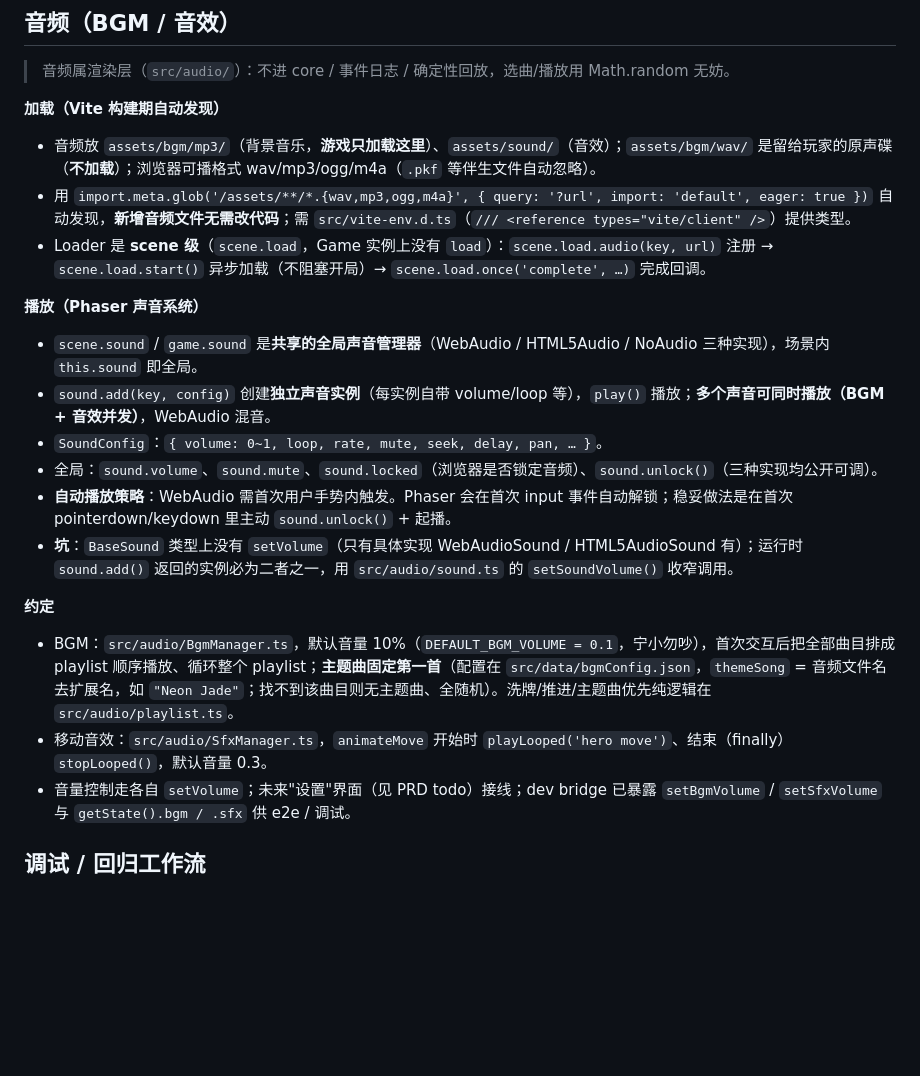
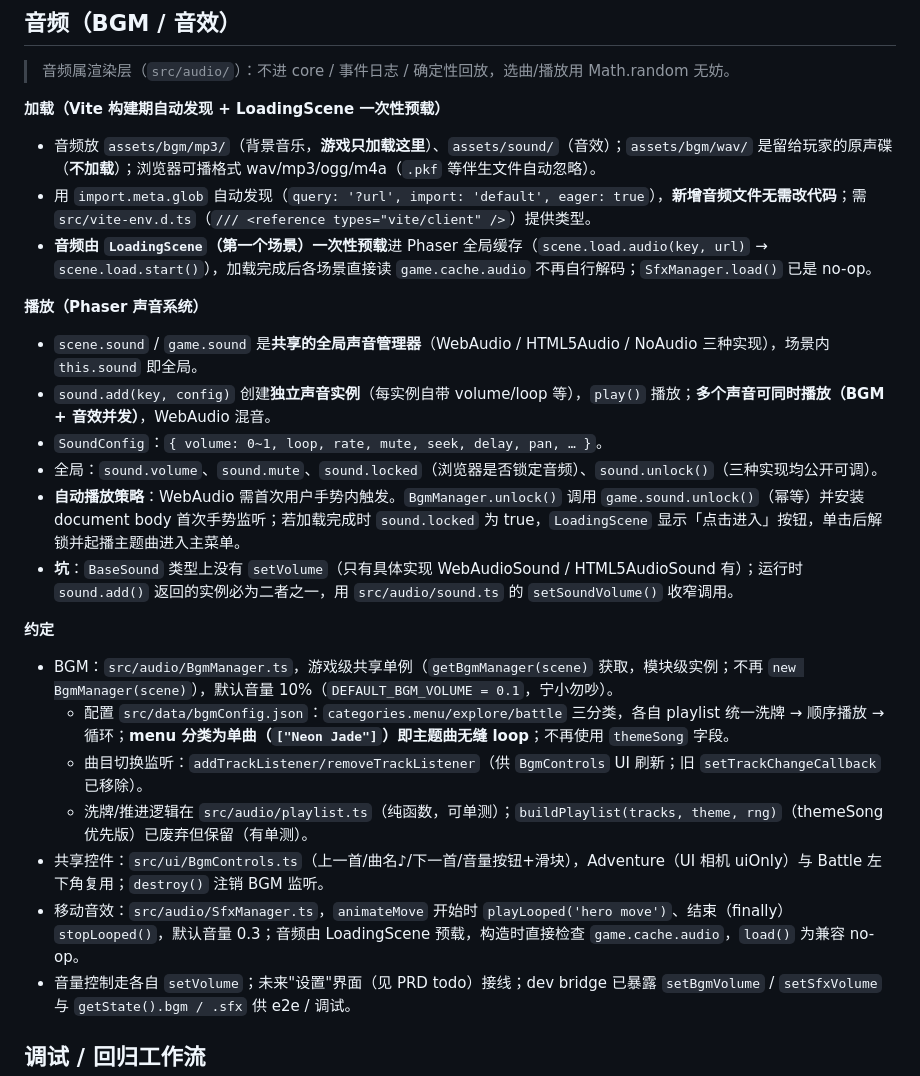
Before and after one commit to rafaellin/three-kingdoms-tactics, a Markdown page: CLAUDE.md, the part around the change. GitHub-like rendering; blank space fills up the shorter version.

Commit message:
docs: CLAUDE.md/PRD 同步 loading 预载 + BGM 全自动 + 战斗播放控件

```diff
--- a/CLAUDE.md
+++ b/CLAUDE.md
@@ -61,22 +61,26 @@ pnpm lint         # 代码检查
 
 > 音频属渲染层（`src/audio/`）：不进 core / 事件日志 / 确定性回放，选曲/播放用 Math.random 无妨。
 
-**加载（Vite 构建期自动发现）**
+**加载（Vite 构建期自动发现 + LoadingScene 一次性预载）**
 - 音频放 `assets/bgm/mp3/`（背景音乐，**游戏只加载这里**）、`assets/sound/`（音效）；`assets/bgm/wav/` 是留给玩家的原声碟（**不加载**）；浏览器可播格式 wav/mp3/ogg/m4a（`.pkf` 等伴生文件自动忽略）。
-- 用 `import.meta.glob('/assets/**/*.{wav,mp3,ogg,m4a}', { query: '?url', import: 'default', eager: true })` 自动发现，**新增音频文件无需改代码**；需 `src/vite-env.d.ts`（`/// <reference types="vite/client" />`）提供类型。
-- Loader 是 **scene 级**（`scene.load`，Game 实例上没有 `load`）：`scene.load.audio(key, url)` 注册 → `scene.load.start()` 异步加载（不阻塞开局）→ `scene.load.once('complete', …)` 完成回调。
+- 用 `import.meta.glob` 自动发现（`query: '?url', import: 'default', eager: true`），**新增音频文件无需改代码**；需 `src/vite-env.d.ts`（`/// <reference types="vite/client" />`）提供类型。
+- **音频由 `LoadingScene`（第一个场景）一次性预载**进 Phaser 全局缓存（`scene.load.audio(key, url)` → `scene.load.start()`），加载完成后各场景直接读 `game.cache.audio` 不再自行解码；`SfxManager.load()` 已是 no-op。
 
 **播放（Phaser 声音系统）**
 - `scene.sound` / `game.sound` 是**共享的全局声音管理器**（WebAudio / HTML5Audio / NoAudio 三种实现），场景内 `this.sound` 即全局。
 - `sound.add(key, config)` 创建**独立声音实例**（每实例自带 volume/loop 等），`play()` 播放；**多个声音可同时播放（BGM + 音效并发）**，WebAudio 混音。
 - `SoundConfig`：`{ volume: 0~1, loop, rate, mute, seek, delay, pan, … }`。
 - 全局：`sound.volume`、`sound.mute`、`sound.locked`（浏览器是否锁定音频）、`sound.unlock()`（三种实现均公开可调）。
-- **自动播放策略**：WebAudio 需首次用户手势内触发。Phaser 会在首次 input 事件自动解锁；稳妥做法是在首次 pointerdown/keydown 里主动 `sound.unlock()` + 起播。
+- **自动播放策略**：WebAudio 需首次用户手势内触发。`BgmManager.unlock()` 调用 `game.sound.unlock()`（幂等）并安装 document body 首次手势监听；若加载完成时 `sound.locked` 为 true，`LoadingScene` 显示「点击进入」按钮，单击后解锁并起播主题曲进入主菜单。
 - **坑**：`BaseSound` 类型上没有 `setVolume`（只有具体实现 WebAudioSound / HTML5AudioSound 有）；运行时 `sound.add()` 返回的实例必为二者之一，用 `src/audio/sound.ts` 的 `setSoundVolume()` 收窄调用。
 
 **约定**
-- BGM：`src/audio/BgmManager.ts`，默认音量 10%（`DEFAULT_BGM_VOLUME = 0.1`，宁小勿吵），首次交互后把全部曲目排成 playlist 顺序播放、循环整个 playlist；**主题曲固定第一首**（配置在 `src/data/bgmConfig.json`，`themeSong` = 音频文件名去扩展名，如 `"Neon Jade"`；找不到该曲目则无主题曲、全随机）。洗牌/推进/主题曲优先纯逻辑在 `src/audio/playlist.ts`。
-- 移动音效：`src/audio/SfxManager.ts`，`animateMove` 开始时 `playLooped('hero move')`、结束（finally）`stopLooped()`，默认音量 0.3。
+- BGM：`src/audio/BgmManager.ts`，游戏级共享单例（`getBgmManager(scene)` 获取，模块级实例；不再 `new BgmManager(scene)`），默认音量 10%（`DEFAULT_BGM_VOLUME = 0.1`，宁小勿吵）。
+  - 配置 `src/data/bgmConfig.json`：`categories.menu/explore/battle` 三分类，各自 playlist 统一洗牌 → 顺序播放 → 循环；**menu 分类为单曲（`["Neon Jade"]`）即主题曲无缝 loop**；不再使用 `themeSong` 字段。
+  - 曲目切换监听：`addTrackListener/removeTrackListener`（供 `BgmControls` UI 刷新；旧 `setTrackChangeCallback` 已移除）。
+  - 洗牌/推进逻辑在 `src/audio/playlist.ts`（纯函数，可单测）；`buildPlaylist(tracks, theme, rng)`（themeSong 优先版）已废弃但保留（有单测）。
+- 共享控件：`src/ui/BgmControls.ts`（上一首/曲名♪/下一首/音量按钮+滑块），Adventure（UI 相机 uiOnly）与 Battle 左下角复用；`destroy()` 注销 BGM 监听。
+- 移动音效：`src/audio/SfxManager.ts`，`animateMove` 开始时 `playLooped('hero move')`、结束（finally）`stopLooped()`，默认音量 0.3；音频由 LoadingScene 预载，构造时直接检查 `game.cache.audio`，`load()` 为兼容 no-op。
 - 音量控制走各自 `setVolume`；未来"设置"界面（见 PRD todo）接线；dev bridge 已暴露 `setBgmVolume` / `setSfxVolume` 与 `getState().bgm / .sfx` 供 e2e / 调试。
 
 ## 调试 / 回归工作流
```
Also changed, not shown: PRD.md (+5 -4 lines).
